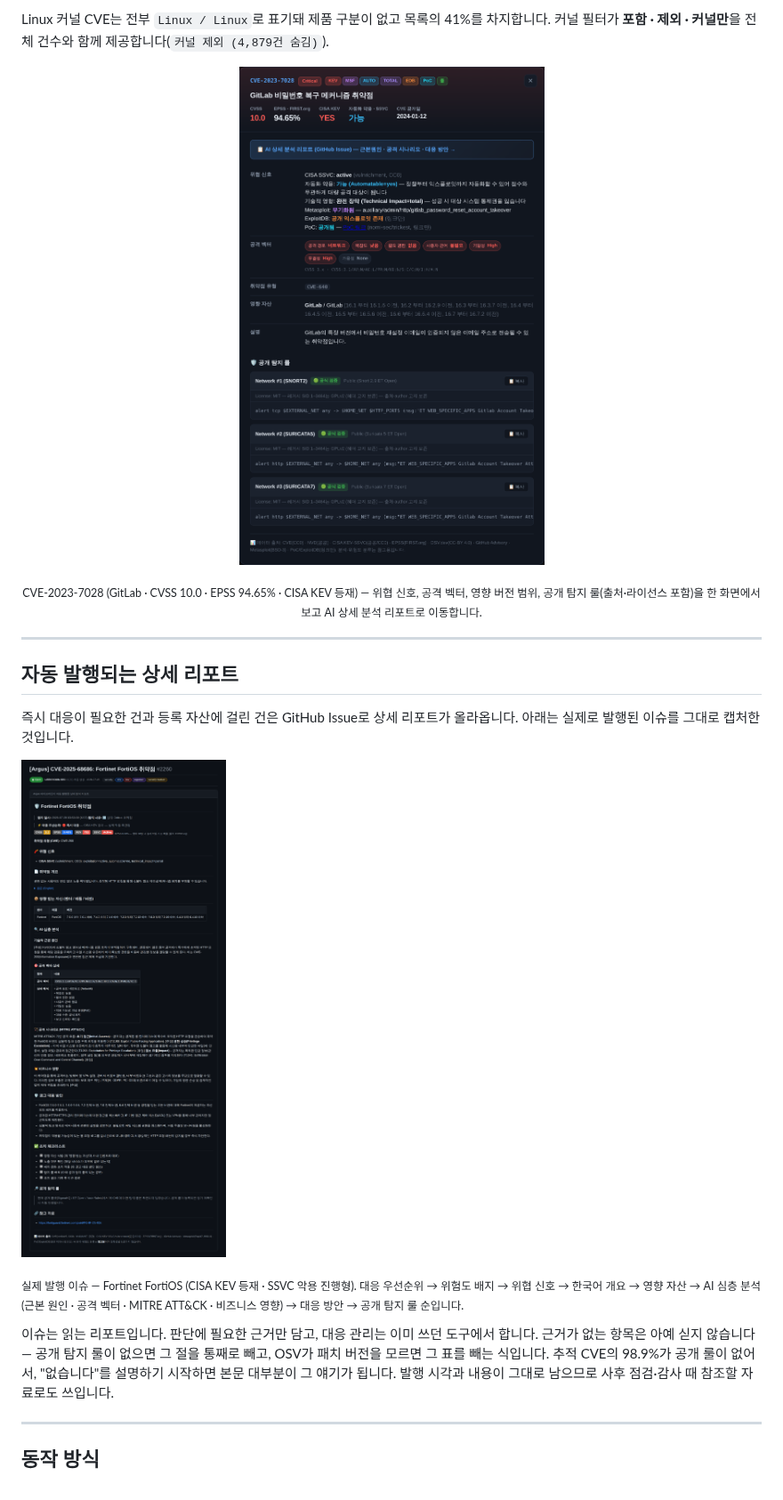
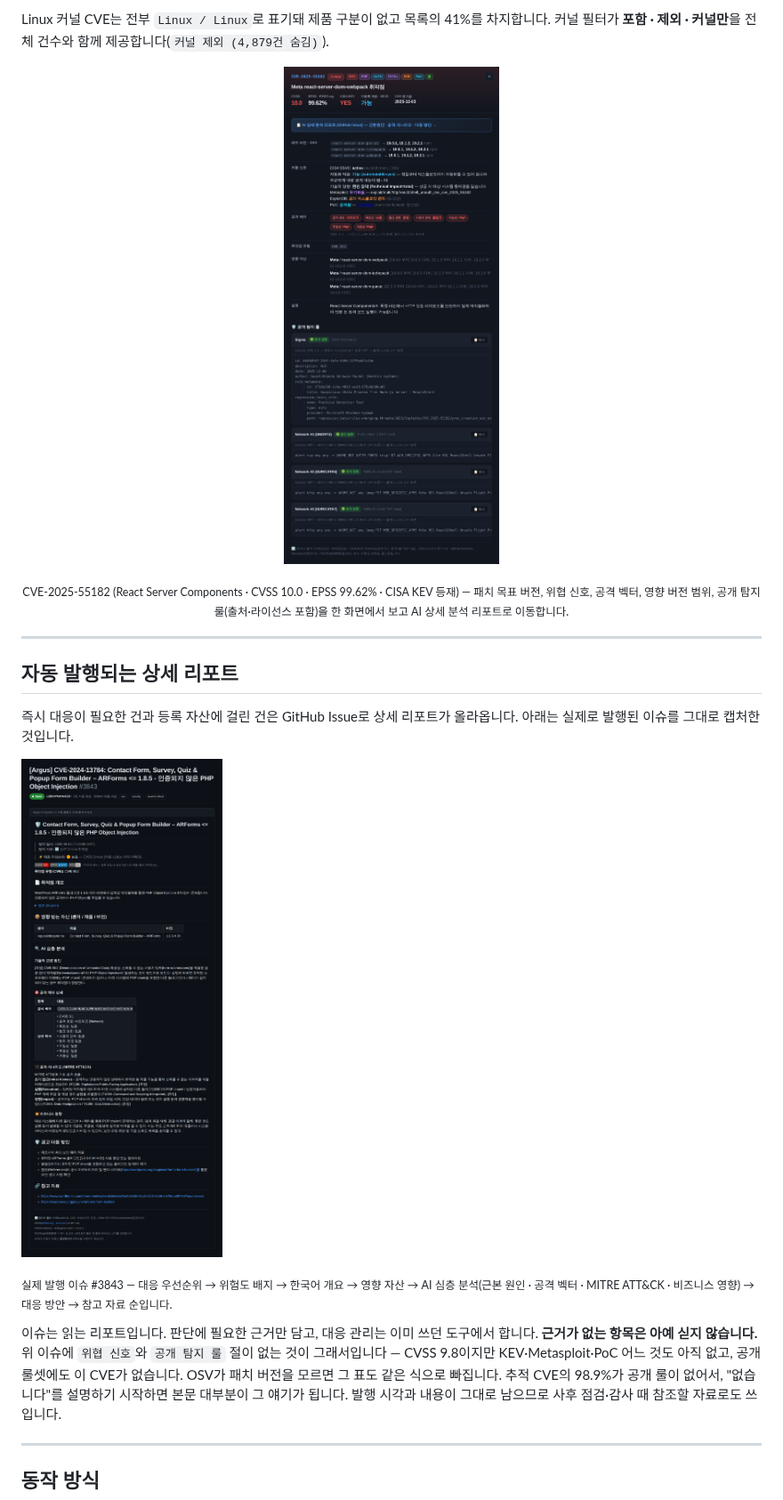
Before and after one commit to LEEKIYOON-SEC/Argus-AI-Threat-Intelligence, a Markdown page: README.md, the part around the change. Shown at 89% size. Rendered like a GitHub page; pictures changed too: docs/assets/detail.png, docs/assets/report.png.

Commit message:
docs: 스크린샷 4종을 현재 시점 기준으로 전부 재생성
- architecture: 'Groq→Gemini 다중화'로 남아 있던 그림을 현재 스택으로 교체
  (분석 gemini-3.5→3.1 / 번역 gemma-4-31b→26b · 역할별 2단 + 정형 폴백),
  OSV 패치 목표 버전 동봉을 전달 단계에 반영
- report: 현재 포맷으로 발행된 이슈(#3843)로 교체. 이전 캡처는 지금은 없는
  조치 체크리스트와 빈 공개 탐지 룰 절이 남아 있어 본문 설명과 어긋났다
- detail: 패치 목표 버전·위협 신호·공개 탐지 룰이 한 화면에 모두 나오는
  CVE-2025-55182로 교체
- dashboard: 최신 라이브 데이터로 재촬영
- 캡션도 각 이미지가 실제로 담고 있는 내용에 맞춰 수정

Co-Authored-By: Claude Opus 5 <noreply@anthropic.com>
Claude-Session: https://claude.ai/code/session_01Qtv26mfVXUhSSSg6GJ5hbd

```diff
--- a/README.md
+++ b/README.md
@@ -130,8 +130,9 @@ Linux 커널 CVE는 전부 `Linux / Linux`로 표기돼 제품 구분이 없고
 
 ![CVE 상세](docs/assets/detail.png)
 
-<sub>CVE-2023-7028 (GitLab · CVSS 10.0 · EPSS 94.65% · CISA KEV 등재) — 위협 신호, 공격 벡터,
-영향 버전 범위, 공개 탐지 룰(출처·라이선스 포함)을 한 화면에서 보고 AI 상세 분석 리포트로 이동합니다.</sub>
+<sub>CVE-2025-55182 (React Server Components · CVSS 10.0 · EPSS 99.62% · CISA KEV 등재) —
+패치 목표 버전, 위협 신호, 공격 벡터, 영향 버전 범위, 공개 탐지 룰(출처·라이선스 포함)을
+한 화면에서 보고 AI 상세 분석 리포트로 이동합니다.</sub>
 
 </div>
 
@@ -144,14 +145,14 @@ Linux 커널 CVE는 전부 `Linux / Linux`로 표기돼 제품 구분이 없고
 
 ![자동 발행 리포트 예시](docs/assets/report.png)
 
-<sub>실제 발행 이슈 — Fortinet FortiOS (CISA KEV 등재 · SSVC 악용 진행형).
-대응 우선순위 → 위험도 배지 → 위협 신호 → 한국어 개요 → 영향 자산 →
-AI 심층 분석(근본 원인 · 공격 벡터 · MITRE ATT&CK · 비즈니스 영향) → 대응 방안 → 공개 탐지 룰 순입니다.</sub>
+<sub>실제 발행 이슈 #3843 — 대응 우선순위 → 위험도 배지 → 한국어 개요 → 영향 자산 →
+AI 심층 분석(근본 원인 · 공격 벡터 · MITRE ATT&CK · 비즈니스 영향) → 대응 방안 → 참고 자료 순입니다.</sub>
 
 이슈는 읽는 리포트입니다. 판단에 필요한 근거만 담고, 대응 관리는 이미 쓰던 도구에서 합니다.
-근거가 없는 항목은 아예 싣지 않습니다 — 공개 탐지 룰이 없으면 그 절을 통째로 빼고, OSV가
-패치 버전을 모르면 그 표를 빼는 식입니다. 추적 CVE의 98.9%가 공개 룰이 없어서, "없습니다"를
-설명하기 시작하면 본문 대부분이 그 얘기가 됩니다.
+**근거가 없는 항목은 아예 싣지 않습니다.** 위 이슈에 `위협 신호`와 `공개 탐지 룰` 절이 없는 것이
+그래서입니다 — CVSS 9.8이지만 KEV·Metasploit·PoC 어느 것도 아직 없고, 공개 룰셋에도 이 CVE가
+없습니다. OSV가 패치 버전을 모르면 그 표도 같은 식으로 빠집니다. 추적 CVE의 98.9%가 공개 룰이
+없어서, "없습니다"를 설명하기 시작하면 본문 대부분이 그 얘기가 됩니다.
 발행 시각과 내용이 그대로 남으므로 사후 점검·감사 때 참조할 자료로도 쓰입니다.
 
 ---
```
Also changed, not shown: docs/assets/architecture.png, docs/assets/dashboard.png, 1 other file.
